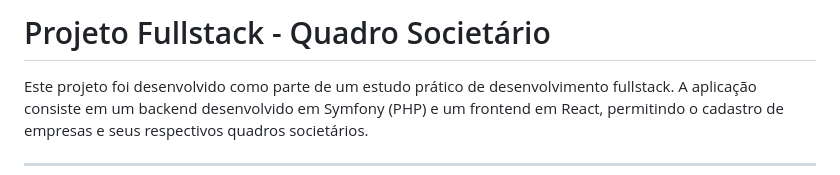
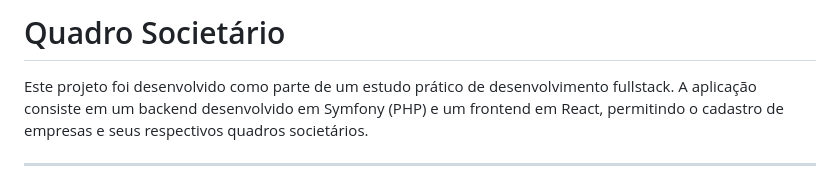
Before and after one commit to PedroLucca/quadro-societario, a Markdown page: README.md, the part around the change. Drawn GitHub-style.

Commit message:
fix: corrigindo documentação

```diff
--- a/README.md
+++ b/README.md
@@ -1,4 +1,4 @@
-# Projeto Fullstack - Quadro Societário
+# Quadro Societário
 
 Este projeto foi desenvolvido como parte de um estudo prático de desenvolvimento fullstack. A aplicação consiste em um backend desenvolvido em Symfony (PHP) e um frontend em React, permitindo o cadastro de empresas e seus respectivos quadros societários.
 
```
